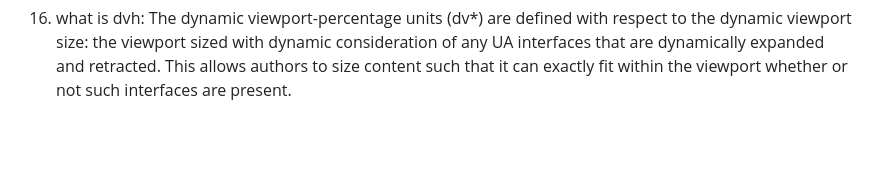
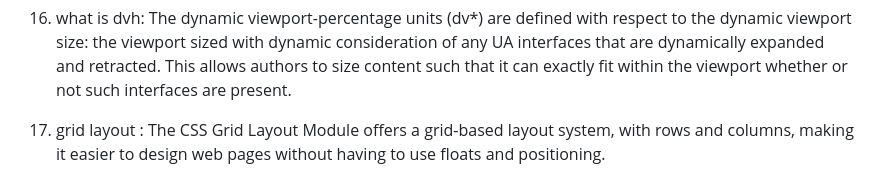
Before and after one commit to 0d-1N/conquering-responsive-layouts, a Markdown page: README.md, the part around the change. Drawn GitHub-style; blank space fills up the shorter version.

Commit message:
add new note

```diff
--- a/README.md
+++ b/README.md
@@ -110,3 +110,6 @@ Essentially, media query breakpoints are pixel values that a developer/designer
 
 16. what is dvh:
 The dynamic viewport-percentage units (dv*) are defined with respect to the dynamic viewport size: the viewport sized with dynamic consideration of any UA interfaces that are dynamically expanded and retracted. This allows authors to size content such that it can exactly fit within the viewport whether or not such interfaces are present.
+
+17. grid layout :
+The CSS Grid Layout Module offers a grid-based layout system, with rows and columns, making it easier to design web pages without having to use floats and positioning.
```
